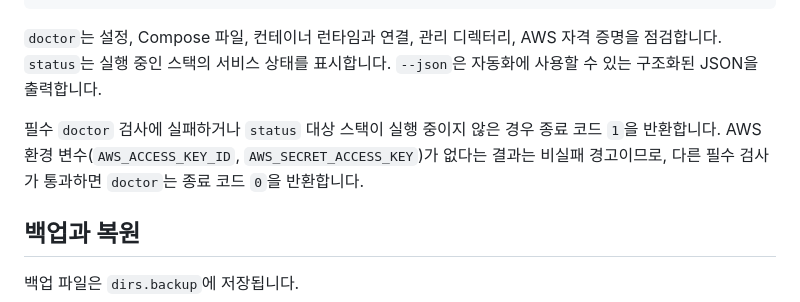
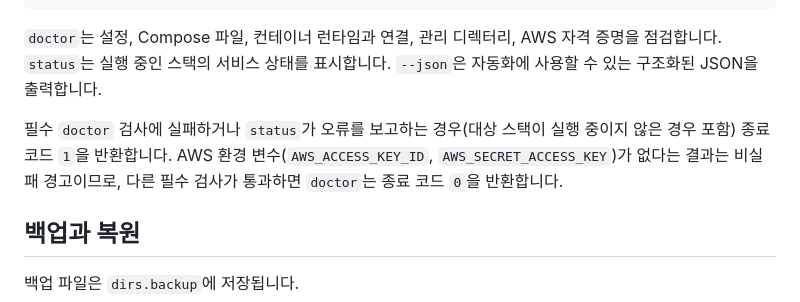
Before and after one commit to aimnext-dev1/compman, a Markdown page: README.md, the part around the change. GitHub-like rendering.

Commit message:
docs: clarify status exit behavior

```diff
--- a/README.md
+++ b/README.md
@@ -238,7 +238,7 @@ compman status --json
 
 `doctor`는 설정, Compose 파일, 컨테이너 런타임과 연결, 관리 디렉터리, AWS 자격 증명을 점검합니다. `status`는 실행 중인 스택의 서비스 상태를 표시합니다. `--json`은 자동화에 사용할 수 있는 구조화된 JSON을 출력합니다.
 
-필수 `doctor` 검사에 실패하거나 `status` 대상 스택이 실행 중이지 않은 경우 종료 코드 `1`을 반환합니다. AWS 환경 변수(`AWS_ACCESS_KEY_ID`, `AWS_SECRET_ACCESS_KEY`)가 없다는 결과는 비실패 경고이므로, 다른 필수 검사가 통과하면 `doctor`는 종료 코드 `0`을 반환합니다.
+필수 `doctor` 검사에 실패하거나 `status`가 오류를 보고하는 경우(대상 스택이 실행 중이지 않은 경우 포함) 종료 코드 `1`을 반환합니다. AWS 환경 변수(`AWS_ACCESS_KEY_ID`, `AWS_SECRET_ACCESS_KEY`)가 없다는 결과는 비실패 경고이므로, 다른 필수 검사가 통과하면 `doctor`는 종료 코드 `0`을 반환합니다.
 
 ## 백업과 복원
 
```
